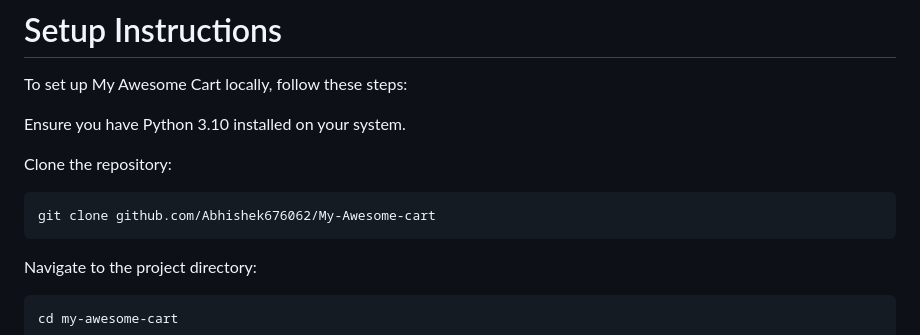
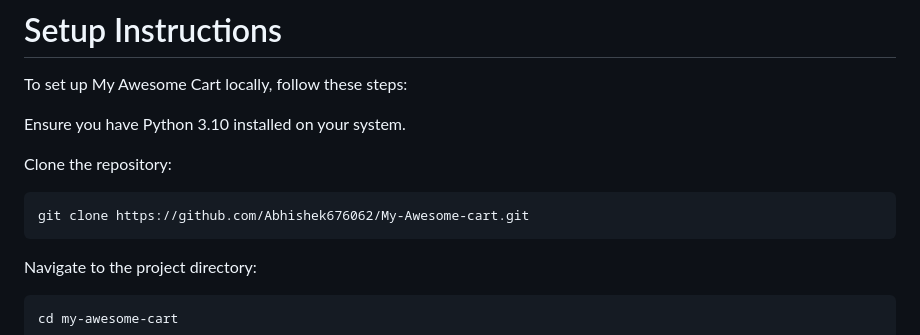
Before and after one commit to kami922/fyp-ecom, a Markdown page: README.md, the part around the change. GitHub-like rendering.

````diff
--- a/README.md
+++ b/README.md
@@ -37,7 +37,7 @@ Ensure you have Python 3.10 installed on your system.
 Clone the repository:
 
 ```
-git clone github.com/Abhishek676062/My-Awesome-cart
+git clone https://github.com/Abhishek676062/My-Awesome-cart.git
 ```
 
 Navigate to the project directory:
````
